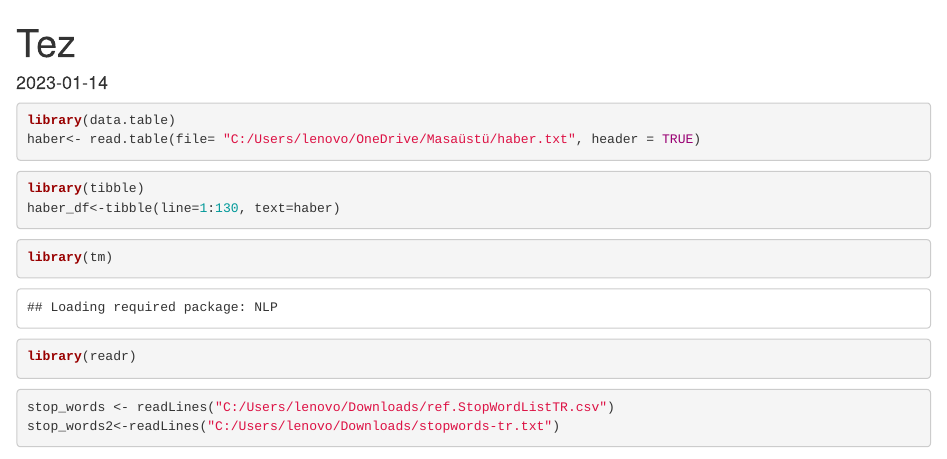
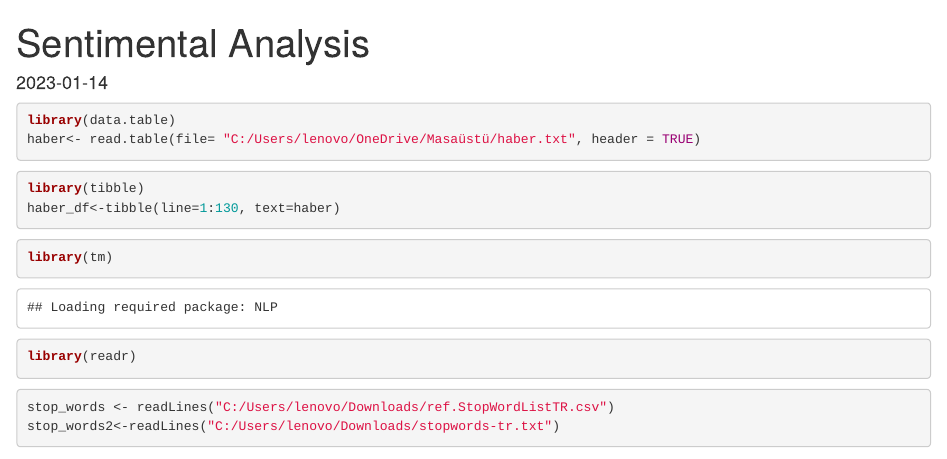
Before and after one commit to melldaa/Sentimantal_Analysis, an R Markdown document (text_mining.Rmd): the page in a window 1100 px wide, from its top. Rendered offline with R 4.5, knitr and Pandoc, with nearby package versions; some code elsewhere in the file could not run offline.

Commit message:
Update text_mining.Rmd

```diff
--- a/text_mining.Rmd
+++ b/text_mining.Rmd
@@ -1,5 +1,5 @@
 ---
-title: "Tez"
+title: "Sentimental Analysis"
 output: html_document
 date: "2023-01-14"
 ---
```
